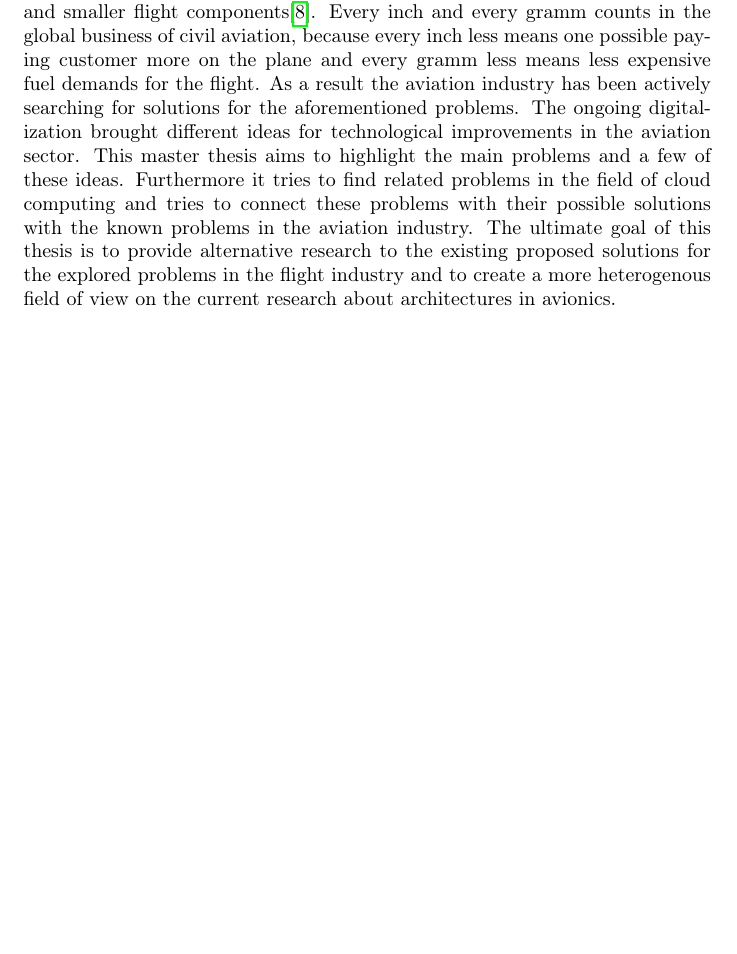
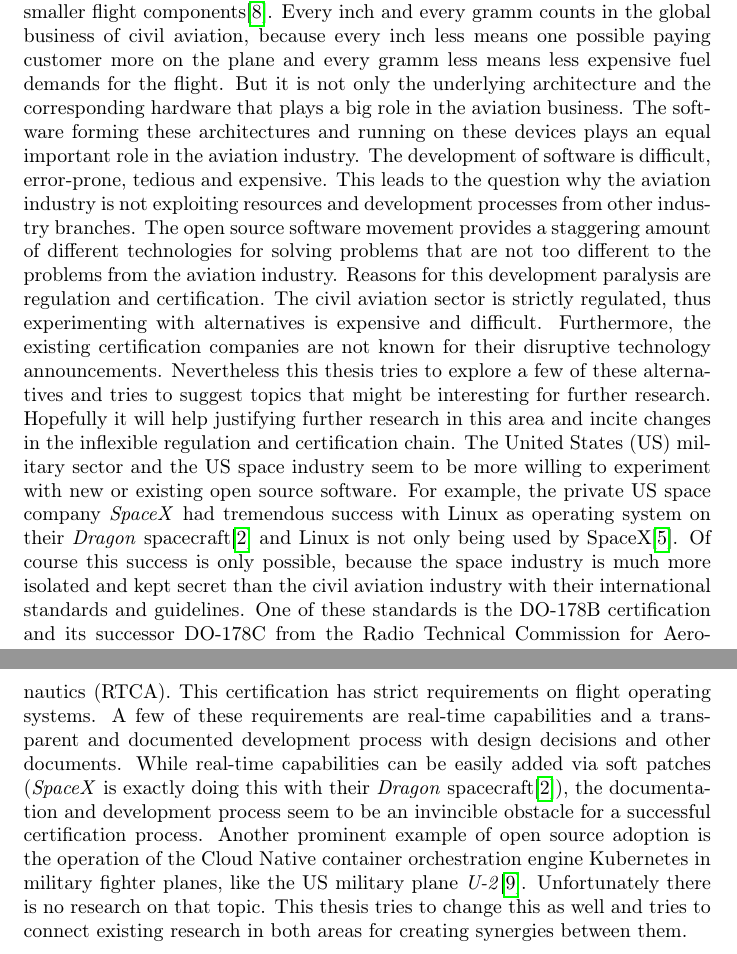
Before and after one commit to shibumi/master-thesis, a LaTeX thesis (thesis/thesis.tex, which reads thesis/glossaries.tex): part of page 7 of 14 before the commit and two parts of pages 7 and 8 of 16 after it, the two joined at a grey line, cut so that both start at the same text, the shorter picture padded with empty space. Compiled offline with pdfLaTeX.

Commit message:
feat: finish introduction

```diff
--- a/thesis/glossaries.tex
+++ b/thesis/glossaries.tex
@@ -103,3 +103,10 @@
     first={DO-178C},
     long={DO-178C}
 }
+\newglossaryentry{us}
+{%
+    name={US},
+    description={United States of America. Short: United States},
+    first={United States (US)},
+    long={United States}
+}
--- a/thesis/thesis.tex
+++ b/thesis/thesis.tex
@@ -84,15 +84,35 @@ to 38.9 million flights (2019)\cite{STATISTA}. This growing number of performed
 pressure on the global aviation industry as a whole. The permanent price pressure lead to demands of
 cheaper, lighter and smaller flight components\cite{prisaznuk1992integrated}. Every inch and every gramm
 counts in the global business of civil aviation, because every inch less means one possible paying customer
-more on the plane and every gramm less means less expensive fuel demands for the flight. As a result
-the aviation industry has been actively searching for solutions for the aforementioned problems.
-The ongoing digitalization brought different ideas for technological improvements in the aviation sector.
-This master thesis aims to highlight the main problems and a few of these ideas. Furthermore
-it tries to find related problems in the field of cloud computing and tries to connect these
-problems with their possible solutions with the known problems in the aviation industry. The ultimate
-goal of this thesis is to provide alternative research to the existing proposed solutions for the explored
-problems in the flight industry and to create a more heterogenous field of view on the current research
-about architectures in avionics.
+more on the plane and every gramm less means less expensive fuel demands for the flight. But it is not only
+the underlying architecture and the corresponding hardware that plays a big role in the aviation business.
+The software forming these architectures and running on these devices plays an equal important role
+in the aviation industry. The development of software is difficult, error-prone, tedious and expensive. This leads
+to the question why the aviation industry is not exploiting resources and development processes from other industry branches.
+The open source software movement provides a staggering amount of different technologies for solving problems
+that are not too different to the problems from the aviation industry. Reasons for this development paralysis
+are regulation and certification. The civil aviation sector is strictly regulated, thus experimenting with alternatives
+is expensive and difficult. Furthermore, the existing certification companies are not known for their disruptive
+technology announcements. Nevertheless this thesis tries to explore a few of these alternatives and tries to
+suggest topics that might be interesting for further research. Hopefully it will help justifying further research
+in this area and incite changes in the inflexible regulation and certification chain. The \gls{us} military sector
+and the \gls{us} space industry seem to be more willing to experiment with new or existing open source software.
+For example, the private \gls{us} space company \emph{SpaceX} had tremendous success with Linux as operating
+system on their \emph{Dragon} spacecraft\cite{gruen2012linux} and Linux is not only being used by
+SpaceX\cite{leppinen2017current}. Of course this success is only possible, because the space industry
+is much more isolated and kept secret than the civil aviation industry with their international standards and
+guidelines. One of these standards is the \gls{do178b} certification and its successor \gls{do178c} from the \gls{RTCA}.
+This certification has strict requirements on flight operating systems. A few of these requirements are real-time capabilities
+and a transparent and documented development process with design decisions and other documents. While
+real-time capabilities can be easily added via soft patches (\emph{SpaceX} is exactly doing this with their
+\emph{Dragon} spacecraft\cite{gruen2012linux}), the documentation and development process seem to be an invincible
+obstacle for a successful certification process. Another prominent example of open source adoption is the operation
+of the Cloud Native container orchestration engine Kubernetes in military fighter planes, like the \gls{us} military
+plane \emph{U-2}\cite{U2Kubernetes}. Unfortunately there is no research on that topic. This thesis tries to change this
+as well and tries to connect existing research in both areas for creating synergies between them.
+
+
+\chapter{Federated Avionics}
 \chapter{Integrated Modular Avionics}
 
 One of these technologies is \gls{ima}. \gls{ima} promises a price, space and weight cut, leading to more
```
Also changed, not shown: thesis/literature.bib (+7 -0 lines).
